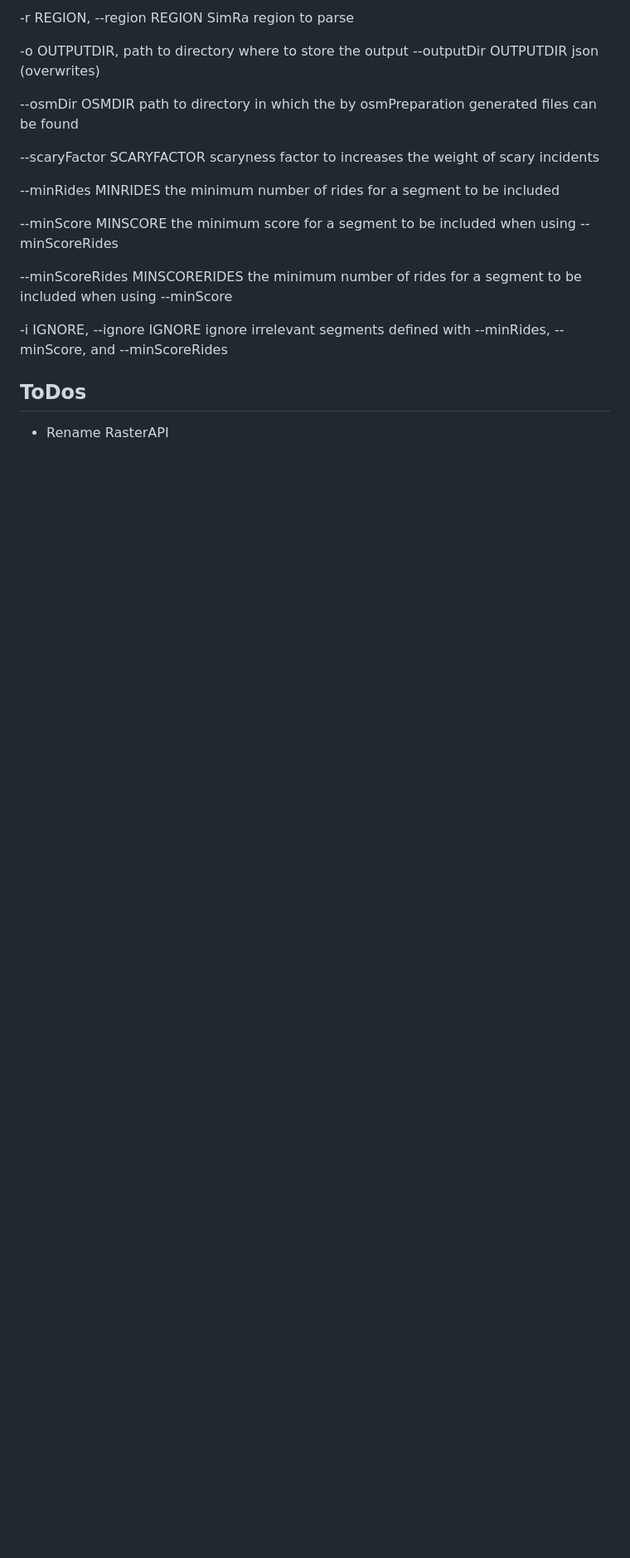
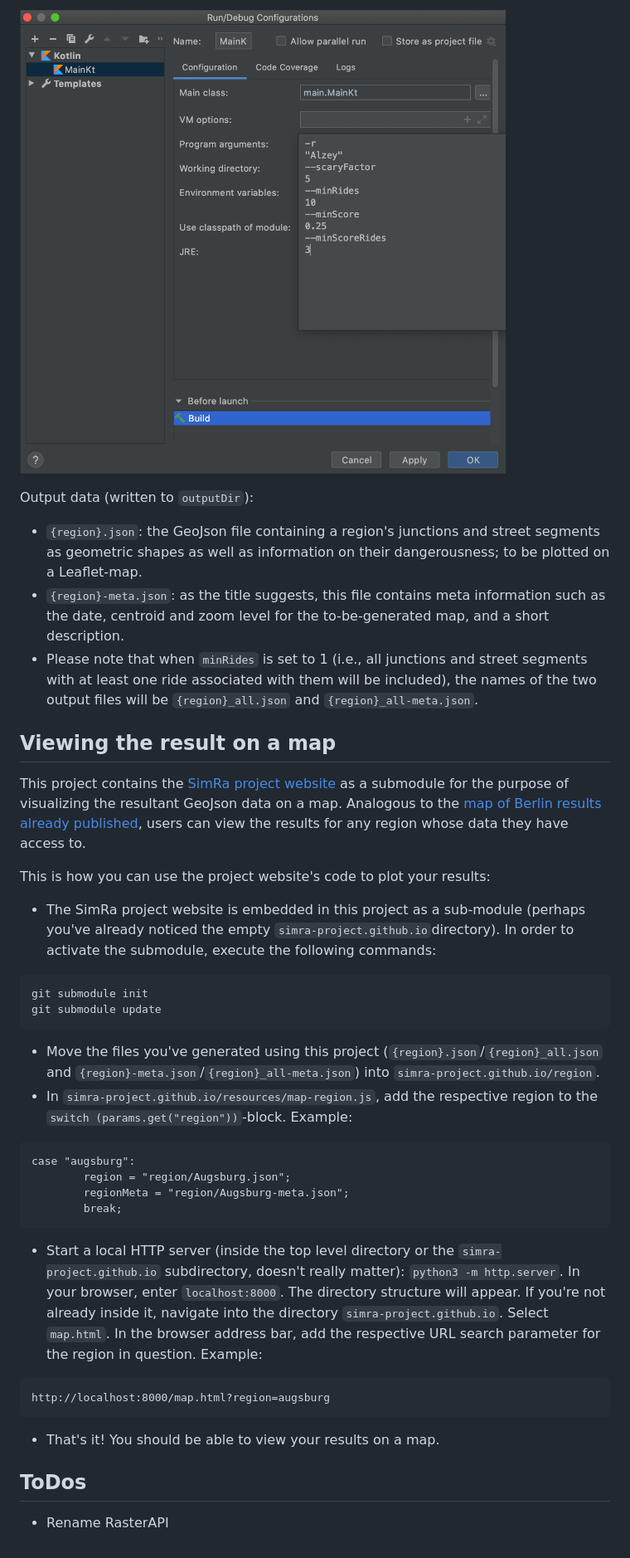
Before and after one commit to simra-project/osmColoring, a Markdown page: README.md, the part around the change printed below. Shown: that part at 83% size. Rendered like a GitHub page; pictures changed too: run_config.png (added); blank space fills up the shorter version.

````diff
--- a/README.md
+++ b/README.md
@@ -22,27 +39,38 @@ optional arguments:
 
--r REGION, --region REGION      SimRa region to parse
+![Example run configuration for `Main.kt` in IntelliJ IDEA, using the defaults for data I/O directories.](run_config.png)
 
--o OUTPUTDIR,                   path to directory where to store the output
---outputDir OUTPUTDIR           json (overwrites)
+Output data (written to `outputDir`):
+- `{region}.json`: the GeoJson file containing a region's junctions and street segments as geometric shapes as well as information on their dangerousness; to be plotted on a Leaflet-map.
+- `{region}-meta.json`: as the title suggests, this file contains meta information such as the date, centroid and zoom level for the to-be-generated map, and a short description.
+- Please note that when `minRides` is set to 1 (i.e., all junctions and street segments with at least one ride associated with them will be included), the names of the two output files will be `{region}_all.json` and `{region}_all-meta.json`.
 
---osmDir OSMDIR                 path to directory in which the by
-osmPreparation generated files can be found
+## Viewing the result on a map
 
---scaryFactor SCARYFACTOR       scaryness factor to increases the weight of
-scary incidents
+This project contains the [SimRa project website](https://simra-project.github.io/) as a submodule for the purpose of visualizing the resultant GeoJson data on a map.
+Analogous to the [map of Berlin results already published](https://simra-project.github.io/map.html?region=berlin), users can view the results for any region whose data they have access to.
 
---minRides MINRIDES             the minimum number of rides for a segment to
-be included
-
---minScore MINSCORE             the minimum score for a segment to be
-included when using --minScoreRides
-
---minScoreRides MINSCORERIDES   the minimum number of rides for a segment to
-be included when using --minScore
-
--i IGNORE, --ignore IGNORE      ignore irrelevant segments defined with
---minRides, --minScore, and --minScoreRides
-
+This is how you can use the project website's code to plot your results:
+- The SimRa project website is embedded in this project as a sub-module (perhaps you've already noticed the empty `simra-project.github.io`directory). In order to activate
+the submodule, execute the following commands:
+```
+git submodule init
+git submodule update
+```
+- Move the files you've generated using this project (`{region}.json`/`{region}_all.json` and `{region}-meta.json`/`{region}_all-meta.json`) into `simra-project.github.io/region`.
+- In `simra-project.github.io/resources/map-region.js`, add the respective region to the `switch (params.get("region"))`-block. Example:
+```
+case "augsburg":
+        region = "region/Augsburg.json";
+        regionMeta = "region/Augsburg-meta.json";
+        break;
+```
+- Start a local HTTP server (inside the top level directory or the `simra-project.github.io` subdirectory, doesn't really matter): `python3 -m http.server`. In your browser, enter `localhost:8000`.
+The directory structure will appear. If you're not already inside it, navigate into the directory `simra-project.github.io`. Select `map.html`.
+In the browser address bar, add the respective URL search parameter for the region in question. Example:
+```
+http://localhost:8000/map.html?region=augsburg
+```
+- That's it! You should be able to view your results on a map.
 
 ## ToDos
 
````
Also changed, not shown: other parts of README.md (+25 -8 lines), 7 other files.
